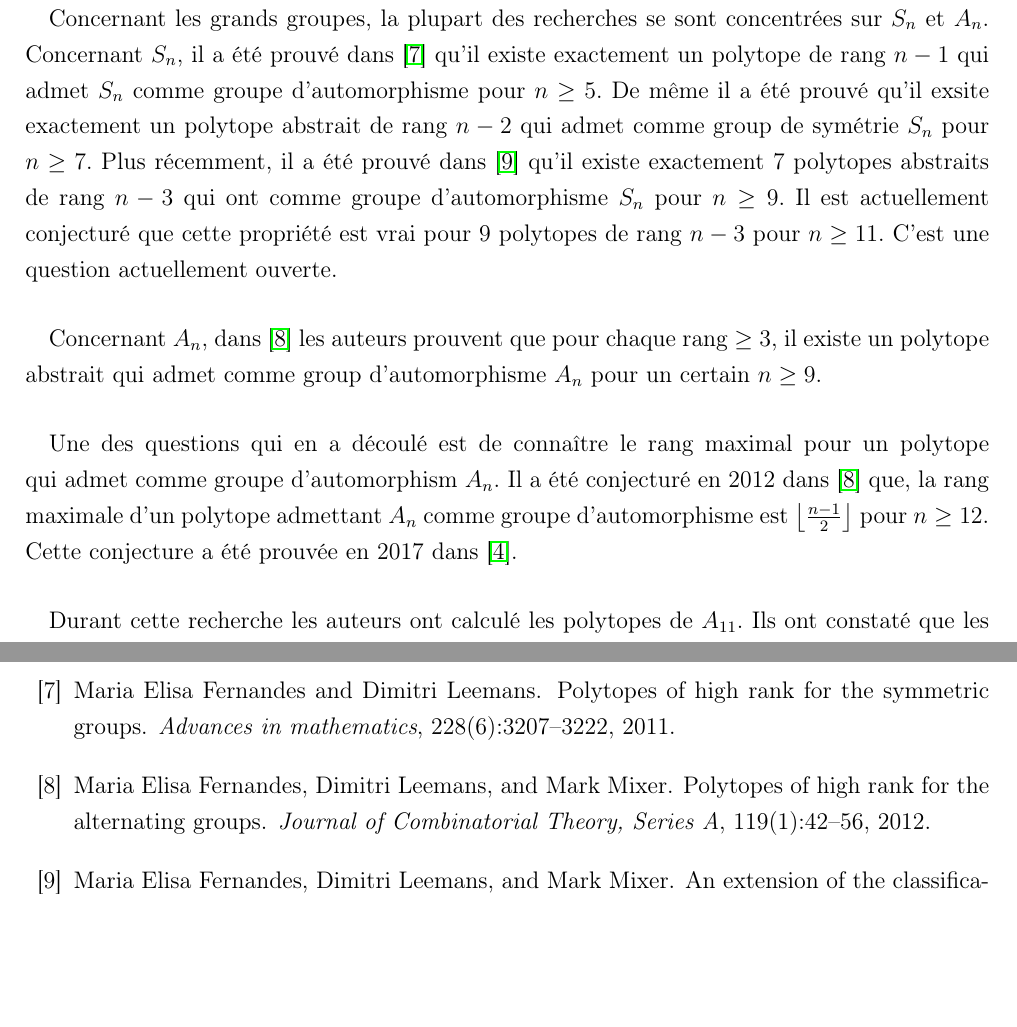
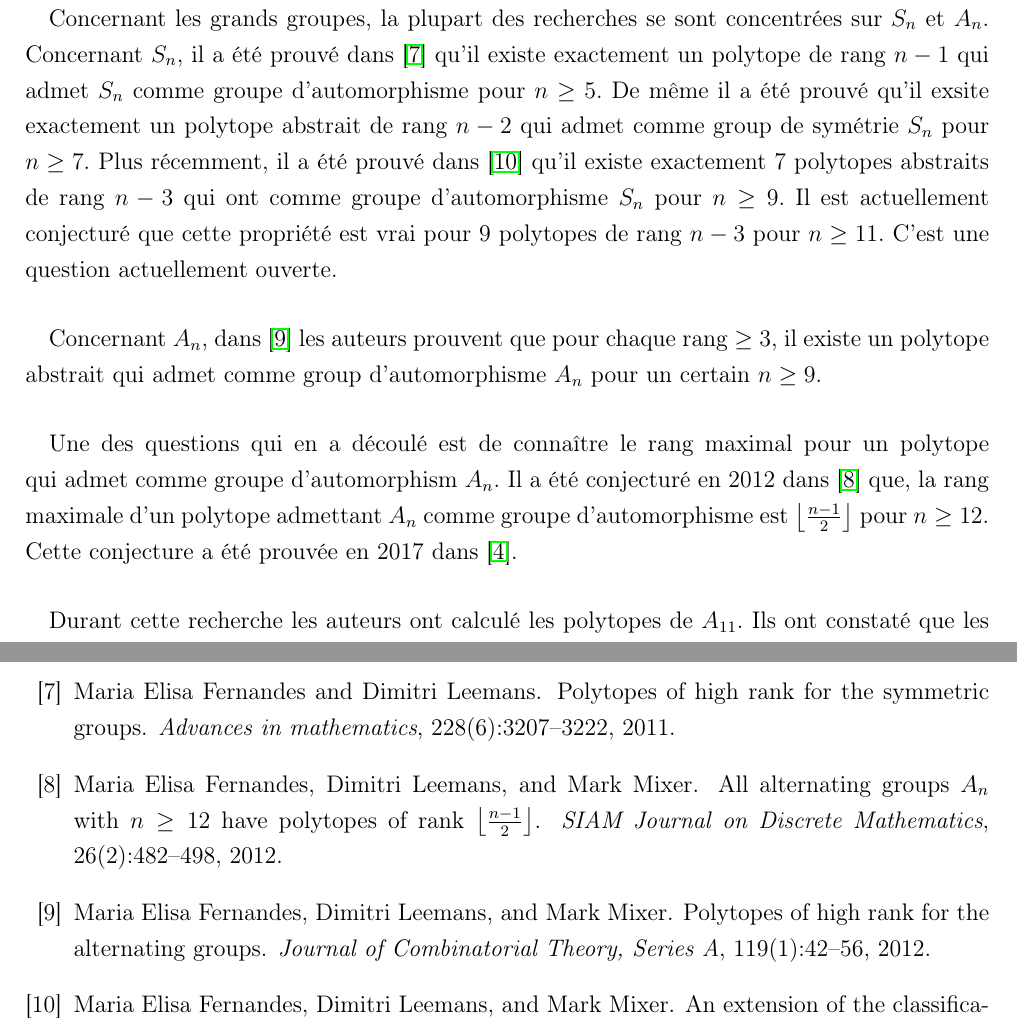
Before and after one commit to Myna65/a11, a LaTeX thesis (simplified.tex, which reads include/04-introduction.tex): two parts of pages 10 and 75 of 77, joined at a grey line, cut so that both start at the same text, the shorter picture padded with empty space. Compiled offline with pdfLaTeX.

Commit message:
Fixed wrong \cite

```diff
--- a/include/04-introduction.tex
+++ b/include/04-introduction.tex
@@ -31,7 +31,7 @@ Concernant les grands groupes, la plupart des recherches se sont concentrées su
 Concernant $A_n$, dans~\cite{highRankAlternating} les auteurs prouvent que pour chaque rang $\ge 3$, il existe un polytope abstrait qui admet comme group d'automorphisme $A_n$ pour un certain $n \ge 9$.
 
 \paragraph{}
-Une des questions qui en a découlé est de connaître le rang maximal pour un polytope qui admet comme groupe d'automorphism $A_n$. Il a été conjecturé en 2012 dans~\cite{highRankAlternating} que, la rang maximale d'un polytope admettant $A_n$ comme groupe d'automorphisme est $\left\lfloor\frac{n-1}{2}\right\rfloor$ pour $n \ge 12$. Cette conjecture a été prouvée en 2017 dans~\cite{highestRankOfAn}.
+Une des questions qui en a découlé est de connaître le rang maximal pour un polytope qui admet comme groupe d'automorphism $A_n$. Il a été conjecturé en 2012 dans~\cite{A12PolytopesRank} que, la rang maximale d'un polytope admettant $A_n$ comme groupe d'automorphisme est $\left\lfloor\frac{n-1}{2}\right\rfloor$ pour $n \ge 12$. Cette conjecture a été prouvée en 2017 dans~\cite{highestRankOfAn}.
 
 \paragraph{}
 Durant cette recherche les auteurs ont calculé les polytopes de $A_{11}$. Ils ont constaté que les polytopes de ce groupe avaient soit une rang de trois, soit de six. Ceci a attiré leur attention car, actuellement, il s'agit du seul groupe connu dont les rangs acceptables pour un polytope n'est pas un intervalle.
```
